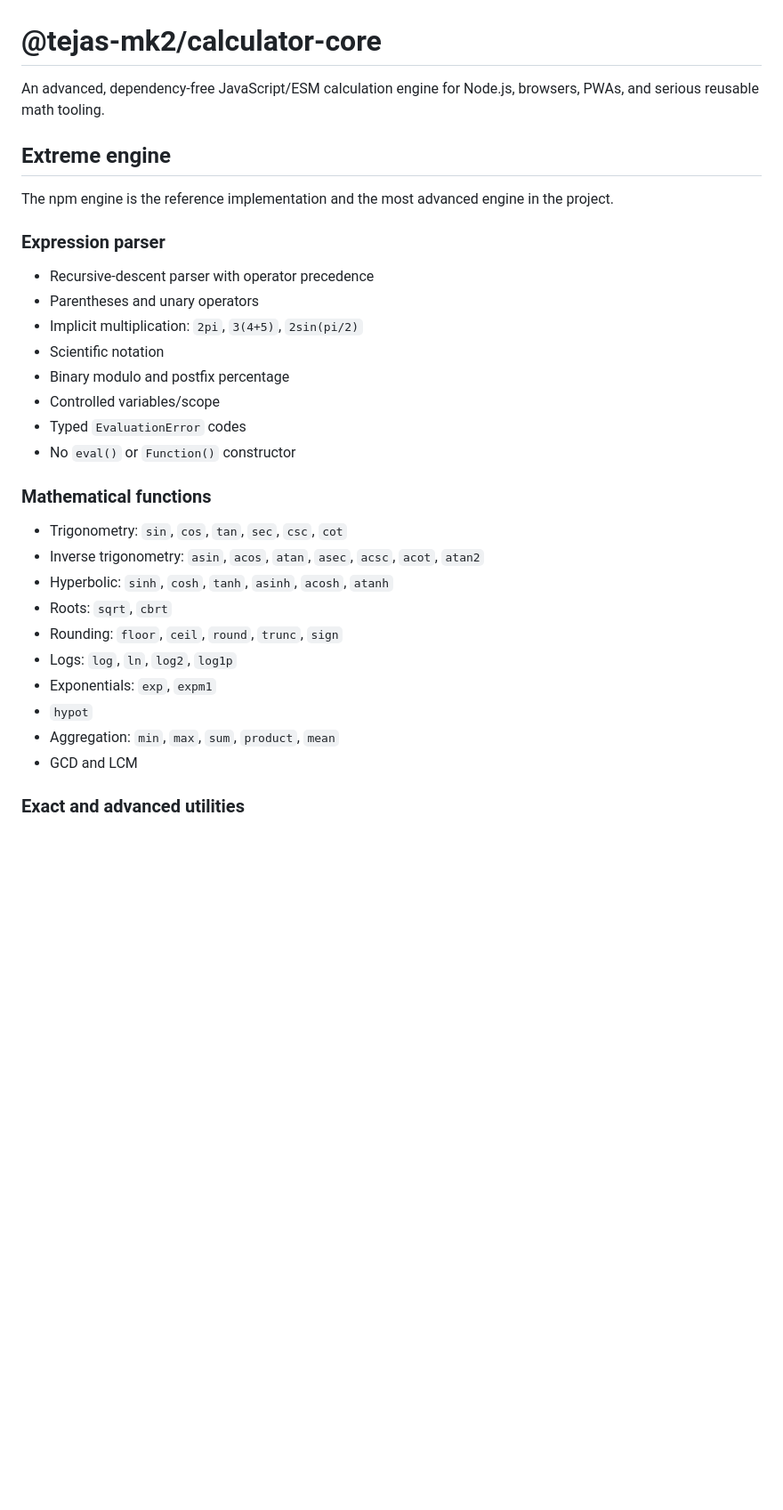
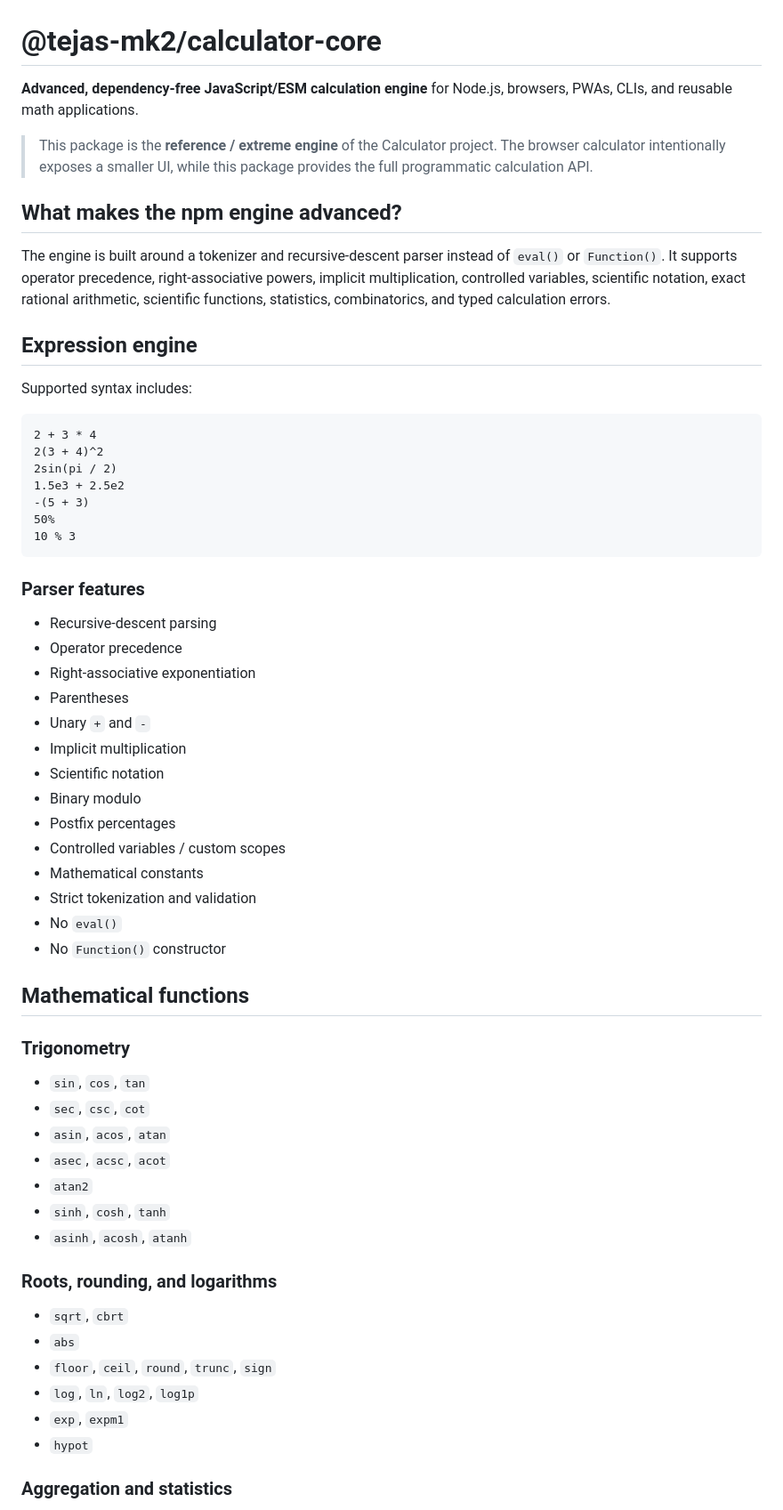
Before and after one commit to TEJAS-MK2/Calculator, a Markdown page: packages/calculator-core/README.md, the part around one of its changes. Shown at 89% size. GitHub-like rendering; blank space fills up the shorter version.

Commit message:
docs: fully refresh npm README for current extreme engine

````diff
--- a/packages/calculator-core/README.md
+++ b/packages/calculator-core/README.md
@@ -1,34 +1,64 @@
 # @tejas-mk2/calculator-core
 
-An advanced, dependency-free JavaScript/ESM calculation engine for Node.js, browsers, PWAs, and serious reusable math tooling.
+**Advanced, dependency-free JavaScript/ESM calculation engine** for Node.js, browsers, PWAs, CLIs, and reusable math applications.
 
-## Extreme engine
+> This package is the **reference / extreme engine** of the Calculator project. The browser calculator intentionally exposes a smaller UI, while this package provides the full programmatic calculation API.
 
-The npm engine is the reference implementation and the most advanced engine in the project.
+## What makes the npm engine advanced?
 
-### Expression parser
+The engine is built around a tokenizer and recursive-descent parser instead of `eval()` or `Function()`. It supports operator precedence, right-associative powers, implicit multiplication, controlled variables, scientific notation, exact rational arithmetic, scientific functions, statistics, combinatorics, and typed calculation errors.
 
-- Recursive-descent parser with operator precedence
-- Parentheses and unary operators
-- Implicit multiplication: `2pi`, `3(4+5)`, `2sin(pi/2)`
+## Expression engine
+
+Supported syntax includes:
+
+```text
+2 + 3 * 4
+2(3 + 4)^2
+2sin(pi / 2)
+1.5e3 + 2.5e2
+-(5 + 3)
+50%
+10 % 3
+```
+
+### Parser features
+
+- Recursive-descent parsing
+- Operator precedence
+- Right-associative exponentiation
+- Parentheses
+- Unary `+` and `-`
+- Implicit multiplication
 - Scientific notation
-- Binary modulo and postfix percentage
-- Controlled variables/scope
-- Typed `EvaluationError` codes
-- No `eval()` or `Function()` constructor
+- Binary modulo
+- Postfix percentages
+- Controlled variables / custom scopes
+- Mathematical constants
+- Strict tokenization and validation
+- No `eval()`
+- No `Function()` constructor
 
-### Mathematical functions
+## Mathematical functions
 
-- Trigonometry: `sin`, `cos`, `tan`, `sec`, `csc`, `cot`
-- Inverse trigonometry: `asin`, `acos`, `atan`, `asec`, `acsc`, `acot`, `atan2`
-- Hyperbolic: `sinh`, `cosh`, `tanh`, `asinh`, `acosh`, `atanh`
-- Roots: `sqrt`, `cbrt`
-- Rounding: `floor`, `ceil`, `round`, `trunc`, `sign`
-- Logs: `log`, `ln`, `log2`, `log1p`
-- Exponentials: `exp`, `expm1`
+### Trigonometry
+
+- `sin`, `cos`, `tan`
+- `sec`, `csc`, `cot`
+- `asin`, `acos`, `atan`
+- `asec`, `acsc`, `acot`
+- `atan2`
+- `sinh`, `cosh`, `tanh`
+- `asinh`, `acosh`, `atanh`
+
+### Roots, rounding, and logarithms
+
+- `sqrt`, `cbrt`
+- `abs`
+- `floor`, `ceil`, `round`, `trunc`, `sign`
+- `log`, `ln`, `log2`, `log1p`
+- `exp`, `expm1`
 - `hypot`
-- Aggregation: `min`, `max`, `sum`, `product`, `mean`
-- GCD and LCM
 
-### Exact and advanced utilities
+### Aggregation and statistics
 
````
Also changed, not shown: other parts of packages/calculator-core/README.md (+184 -50 lines).
